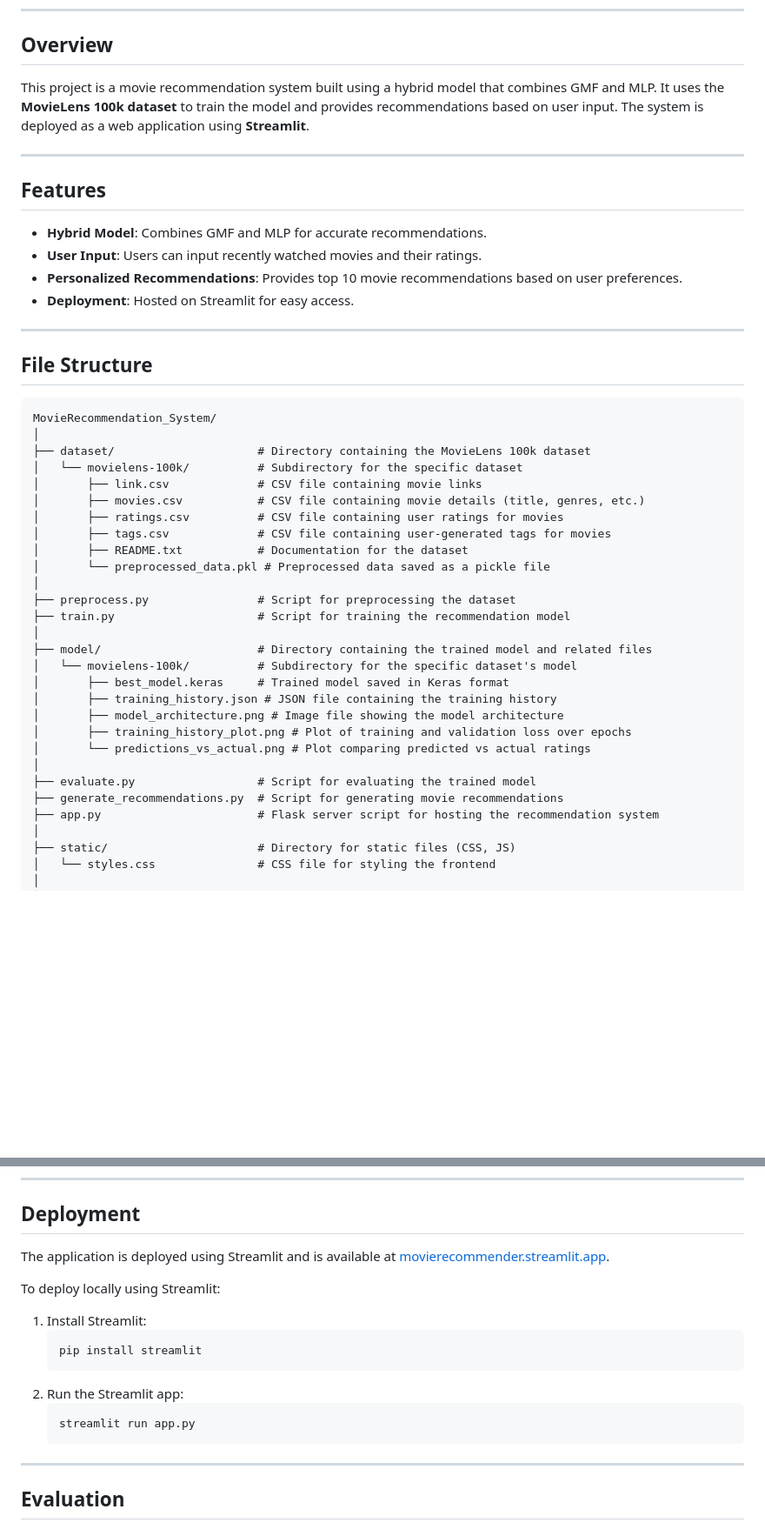
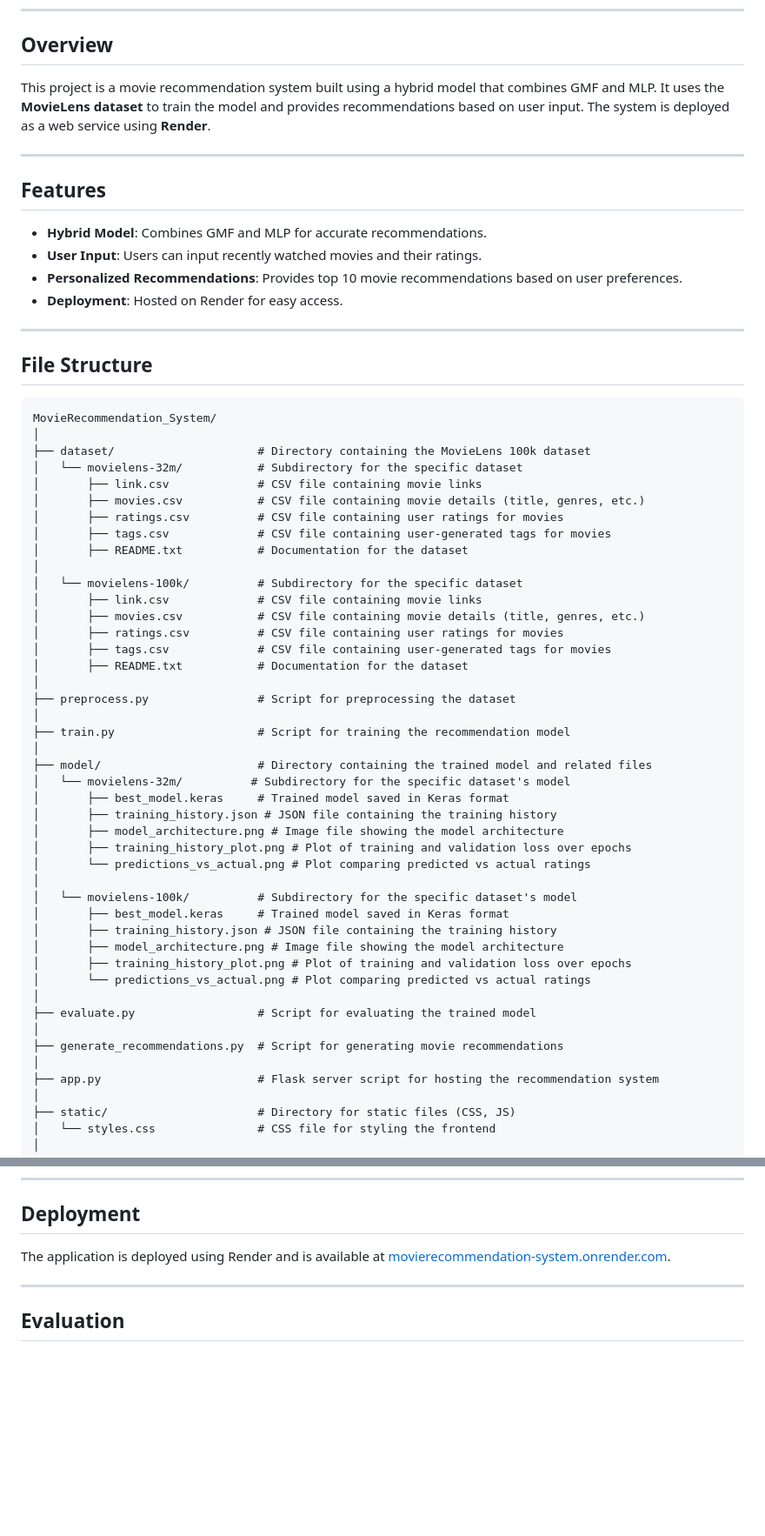
Before and after one commit to SoudeepGhoshal/MovieRecommendation_System, a Markdown page: README.md, 2 parts joined by grey strips. Shown at 87% size. Rendered like a GitHub page; blank space fills up the shorter version.

````diff
--- a/README.md
+++ b/README.md
@@ -23,7 +23,7 @@ A hybrid movie recommendation system that combines **Generalized Matrix Factoriz
 
 ## Overview
 
-This project is a movie recommendation system built using a hybrid model that combines GMF and MLP. It uses the **MovieLens 100k dataset** to train the model and provides recommendations based on user input. The system is deployed as a web application using **Streamlit**.
+This project is a movie recommendation system built using a hybrid model that combines GMF and MLP. It uses the **MovieLens dataset** to train the model and provides recommendations based on user input. The system is deployed as a web service using **Render**.
 
 ---
 
@@ -32,7 +32,7 @@ This project is a movie recommendation system built using a hybrid model that co
 - **Hybrid Model**: Combines GMF and MLP for accurate recommendations.
 - **User Input**: Users can input recently watched movies and their ratings.
 - **Personalized Recommendations**: Provides top 10 movie recommendations based on user preferences.
-- **Deployment**: Hosted on Streamlit for easy access.
+- **Deployment**: Hosted on Render for easy access.
 
 ---
 
@@ -41,18 +41,32 @@ This project is a movie recommendation system built using a hybrid model that co
 MovieRecommendation_System/
 │
 ├── dataset/                     # Directory containing the MovieLens 100k dataset
+│   └── movielens-32m/           # Subdirectory for the specific dataset
+│       ├── link.csv             # CSV file containing movie links
+│       ├── movies.csv           # CSV file containing movie details (title, genres, etc.)
+│       ├── ratings.csv          # CSV file containing user ratings for movies
+│       ├── tags.csv             # CSV file containing user-generated tags for movies
+│       ├── README.txt           # Documentation for the dataset
+│
 │   └── movielens-100k/          # Subdirectory for the specific dataset
 │       ├── link.csv             # CSV file containing movie links
 │       ├── movies.csv           # CSV file containing movie details (title, genres, etc.)
 │       ├── ratings.csv          # CSV file containing user ratings for movies
 │       ├── tags.csv             # CSV file containing user-generated tags for movies
 │       ├── README.txt           # Documentation for the dataset
-│       └── preprocessed_data.pkl # Preprocessed data saved as a pickle file
 │
 ├── preprocess.py                # Script for preprocessing the dataset
+│
 ├── train.py                     # Script for training the recommendation model
 │
 ├── model/                       # Directory containing the trained model and related files
+│   └── movielens-32m/          # Subdirectory for the specific dataset's model
+│       ├── best_model.keras     # Trained model saved in Keras format
+│       ├── training_history.json # JSON file containing the training history
+│       ├── model_architecture.png # Image file showing the model architecture
+│       ├── training_history_plot.png # Plot of training and validation loss over epochs
+│       └── predictions_vs_actual.png # Plot comparing predicted vs actual ratings
+│
 │   └── movielens-100k/          # Subdirectory for the specific dataset's model
 │       ├── best_model.keras     # Trained model saved in Keras format
 │       ├── training_history.json # JSON file containing the training history
@@ -61,7 +75,9 @@ MovieRecommendation_System/
 │       └── predictions_vs_actual.png # Plot comparing predicted vs actual ratings
 │
 ├── evaluate.py                  # Script for evaluating the trained model
+│
 ├── generate_recommendations.py  # Script for generating movie recommendations
+│
 ├── app.py                       # Flask server script for hosting the recommendation system
 │
 ├── static/                      # Directory for static files (CSS, JS)
@@ -152,18 +169,7 @@ python evaluate.py
 
 ## Deployment
 
-The application is deployed using Streamlit and is available at [movierecommender.streamlit.app](https://movierecommender.streamlit.app).
-
-To deploy locally using Streamlit:
-
-1. Install Streamlit:
-   ```bash
-   pip install streamlit
-   ```
-2. Run the Streamlit app:
-   ```bash
-   streamlit run app.py
-   ```
+The application is deployed using Render and is available at [movierecommendation-system.onrender.com]([https://movierecommender.streamlit.app](https://movierecommendation-system.onrender.com/)).
 
 ---
 
````
Also changed, not shown: other parts of README.md (+4 -3 lines).
